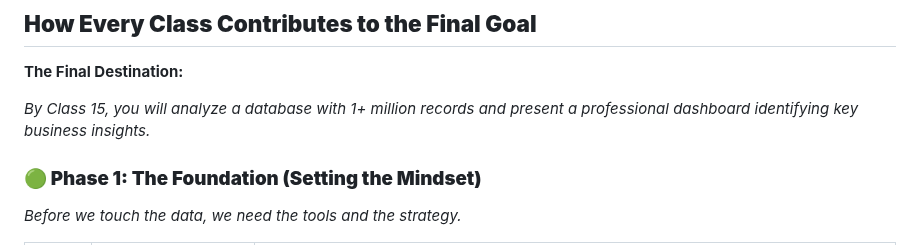
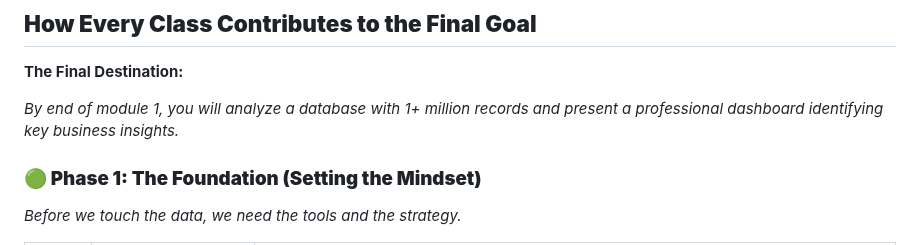
Before and after one commit to tsantoso79/6m-data-1.0-Welcome-Onboarding, a Markdown page: course_roadmap.md, the part around the change. Drawn GitHub-style.

```diff
--- a/course_roadmap.md
+++ b/course_roadmap.md
@@ -6,7 +6,7 @@
 
 **The Final Destination:**
 
-*By Class 15, you will analyze a database with 1+ million records and present a professional dashboard identifying key business insights.*
+*By end of module 1, you will analyze a database with 1+ million records and present a professional dashboard identifying key business insights.*
 
 ### **🟢 Phase 1: The Foundation (Setting the Mindset)**
 
```
